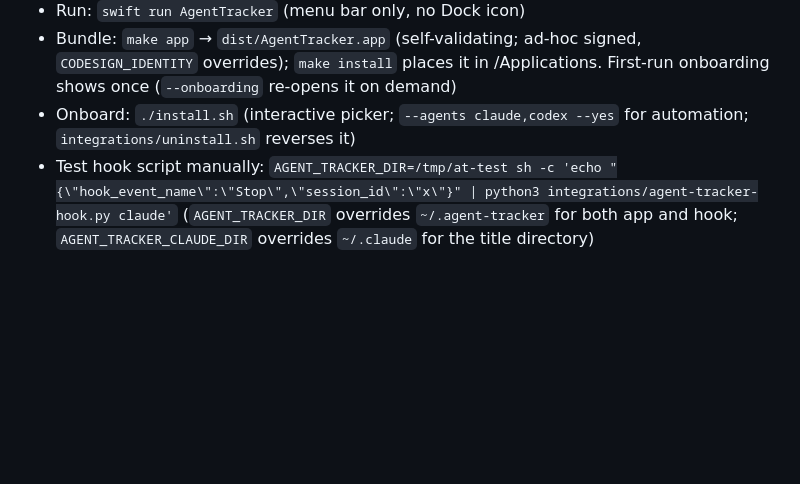
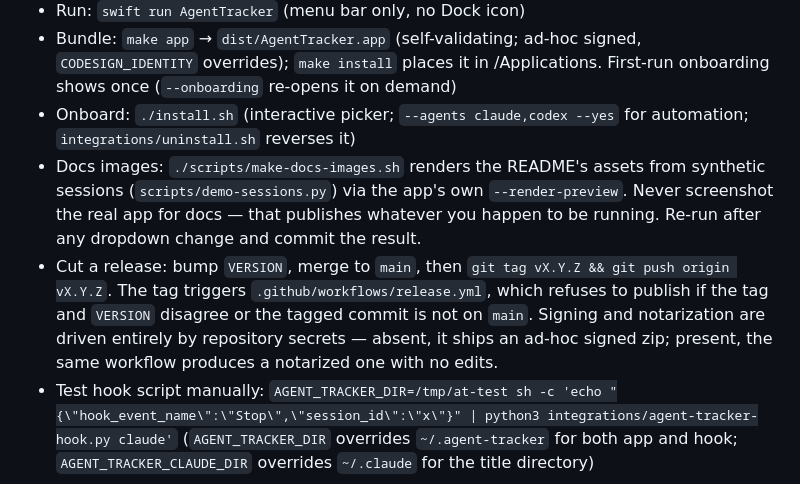
Before and after one commit to ThinkVelta/agent-tracker, a Markdown page: CLAUDE.md, the part around the change. Rendered like a GitHub page; blank space fills up the shorter version.

```diff
--- a/CLAUDE.md
+++ b/CLAUDE.md
@@ -46,6 +46,17 @@ rollout files. See README for the full picture.
   First-run onboarding shows once (`--onboarding` re-opens it on demand)
 - Onboard: `./install.sh` (interactive picker; `--agents claude,codex --yes`
   for automation; `integrations/uninstall.sh` reverses it)
+- Docs images: `./scripts/make-docs-images.sh` renders the README's assets from
+  synthetic sessions (`scripts/demo-sessions.py`) via the app's own
+  `--render-preview`. Never screenshot the real app for docs — that publishes
+  whatever you happen to be running. Re-run after any dropdown change and commit
+  the result.
+- Cut a release: bump `VERSION`, merge to `main`, then `git tag vX.Y.Z && git
+  push origin vX.Y.Z`. The tag triggers `.github/workflows/release.yml`, which
+  refuses to publish if the tag and `VERSION` disagree or the tagged commit is
+  not on `main`. Signing and notarization are driven entirely by repository
+  secrets — absent, it ships an ad-hoc signed zip; present, the same workflow
+  produces a notarized one with no edits.
 - Test hook script manually:
   `AGENT_TRACKER_DIR=/tmp/at-test sh -c 'echo "{\"hook_event_name\":\"Stop\",\"session_id\":\"x\"}" | python3 integrations/agent-tracker-hook.py claude'`
   (`AGENT_TRACKER_DIR` overrides `~/.agent-tracker` for both app and hook;
```
Also changed, not shown: README.md (+0 -22 lines), assets/architecture-dark.png, assets/architecture-light.png, 1 other file.
